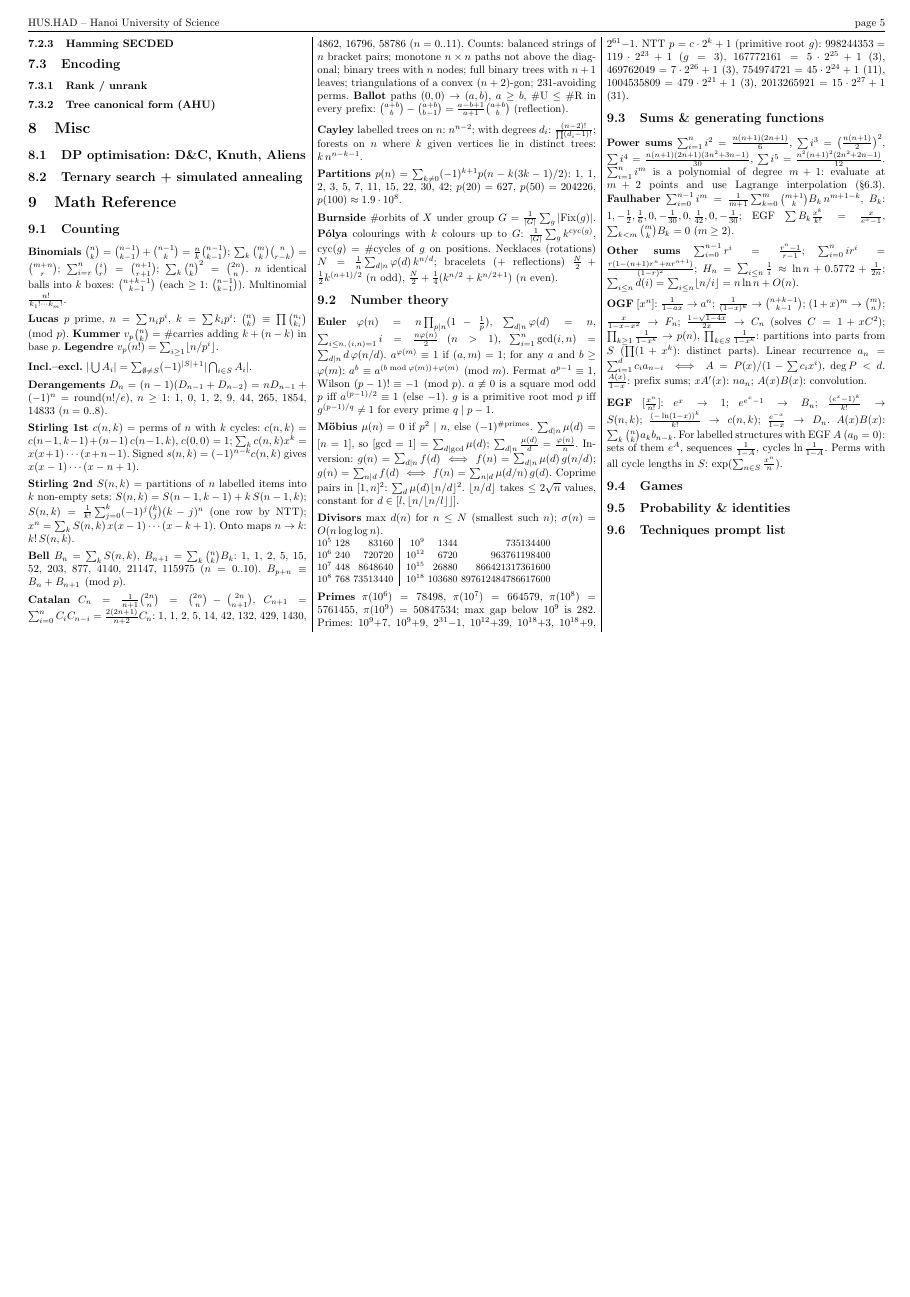
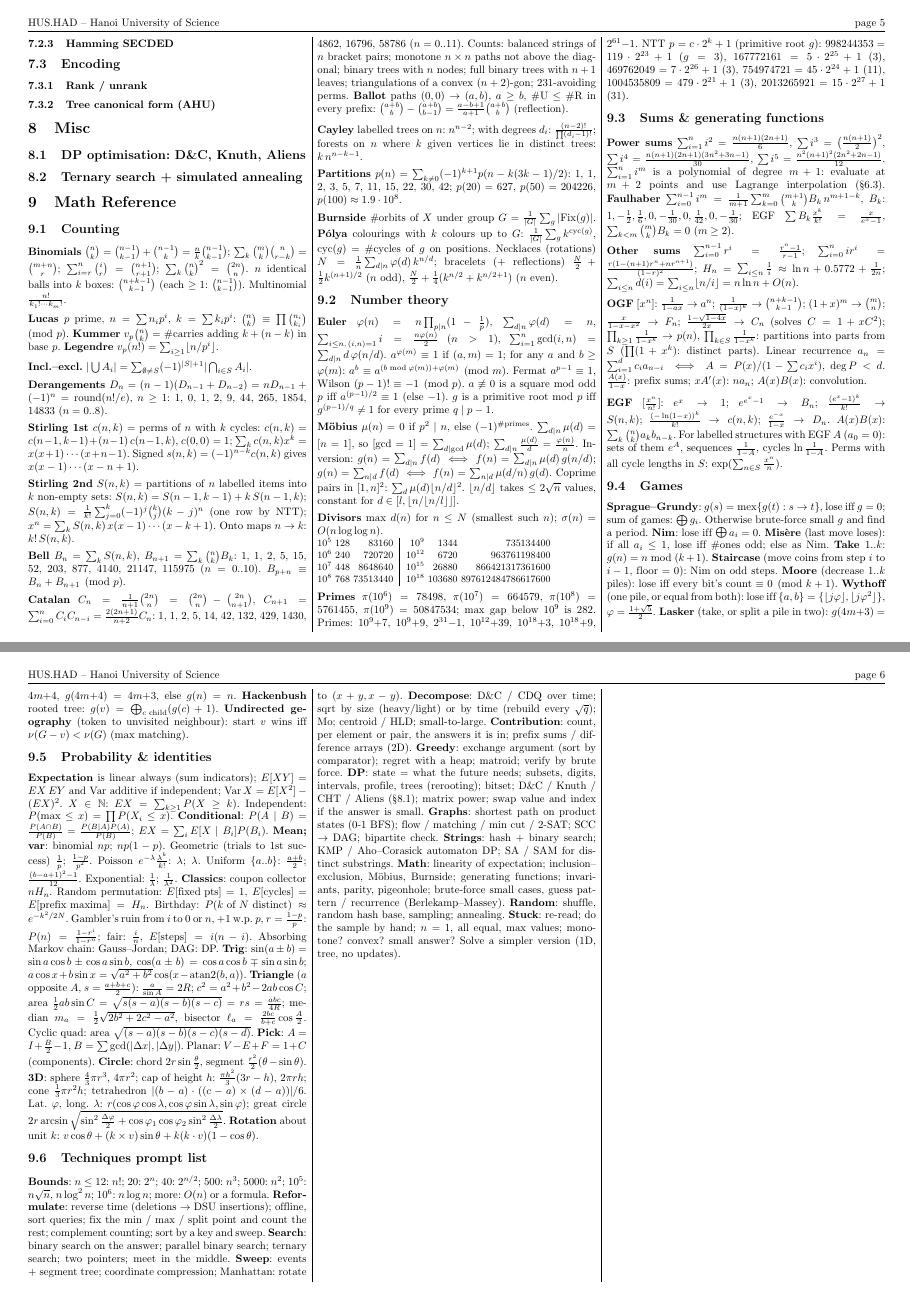
Before and after one commit to zipdang04/hesllnotebook, a LaTeX book (tex/main.tex, which reads tex/contents/reference/section.tex): page 6 of 6 before the commit and pages 6 and 7 of 7 after it, the two joined at a grey line, the shorter picture padded with empty space. Compiled offline with pdfLaTeX.

Commit message:
reference: add games, probability, techniques
Co-Authored-By: Claude Opus 5.5 <noreply@anthropic.com>

```diff
--- a/tex/contents/reference/section.tex
+++ b/tex/contents/reference/section.tex
@@ -48,5 +48,30 @@ $10^8$ & 768 & 73513440 & $10^{18}$ & 103680 & 897612484786617600
 
 \textbf{EGF} $[\frac{x^n}{n!}]$: $e^x \to 1$; $e^{e^x - 1} \to B_n$; $\frac{(e^x - 1)^k}{k!} \to S(n,k)$; $\frac{(-\ln(1-x))^k}{k!} \to c(n,k)$; $\frac{e^{-x}}{1-x} \to D_n$. $A(x)B(x)$: $\sum_k \binom nk a_k b_{n-k}$. For labelled structures with EGF $A$ ($a_0 = 0$): sets of them $e^A$, sequences $\frac1{1-A}$, cycles $\ln\frac1{1-A}$. Perms with all cycle lengths in $S$: $\exp(\sum_{n \in S} \frac{x^n}n)$.
 \entry{Games}
+\textbf{Sprague--Grundy}: $g(s) = \mathrm{mex}\{g(t) : s \to t\}$, lose iff $g = 0$; sum of games: $\bigoplus g_i$. Otherwise brute-force small $g$ and find a period.
+\textbf{Nim}: lose iff $\bigoplus a_i = 0$. \textbf{Mis\`ere} (last move loses): if all $a_i \le 1$, lose iff \#ones odd; else as Nim. \textbf{Take $1..k$}: $g(n) = n \bmod (k+1)$. \textbf{Staircase} (move coins from step $i$ to $i-1$, floor $= 0$): Nim on odd steps. \textbf{Moore} (decrease $1..k$ piles): lose iff every bit's count $\equiv 0 \pmod{k+1}$. \textbf{Wythoff} (one pile, or equal from both): lose iff $\{a, b\} = \{\lfloor j\varphi \rfloor, \lfloor j\varphi^2 \rfloor\}$, $\varphi = \frac{1+\sqrt5}{2}$. \textbf{Lasker} (take, or split a pile in two): $g(4m{+}3) = 4m{+}4$, $g(4m{+}4) = 4m{+}3$, else $g(n) = n$. \textbf{Hackenbush} rooted tree: $g(v) = \bigoplus_{c \text{ child}} (g(c) + 1)$. \textbf{Undirected geography} (token to unvisited neighbour): start $v$ wins iff $\nu(G - v) < \nu(G)$ (max matching).
+
 \entry{Probability \& identities}
+\textbf{Expectation} is linear always (sum indicators); $E[XY] = EX\,EY$ and $\mathrm{Var}$ additive if independent; $\mathrm{Var}\,X = E[X^2] - (EX)^2$. $X \in \mathbb{N}$: $EX = \sum_{k \ge 1} P(X \ge k)$. Independent: $P(\max \le x) = \prod P(X_i \le x)$.
+\textbf{Conditional}: $P(A \mid B) = \frac{P(A \cap B)}{P(B)} = \frac{P(B \mid A)P(A)}{P(B)}$; $EX = \sum_i E[X \mid B_i]P(B_i)$.
+\textbf{Mean; var}: binomial $np$; $np(1-p)$. Geometric (trials to 1st success) $\frac1p$; $\frac{1-p}{p^2}$. Poisson $e^{-\lambda}\frac{\lambda^k}{k!}$: $\lambda$; $\lambda$. Uniform $\{a..b\}$: $\frac{a+b}{2}$; $\frac{(b-a+1)^2-1}{12}$. Exponential: $\frac1\lambda$; $\frac1{\lambda^2}$.
+\textbf{Classics}: coupon collector $nH_n$. Random permutation: $E[\text{fixed pts}] = 1$, $E[\text{cycles}] = E[\text{prefix maxima}] = H_n$. Birthday: $P(k \text{ of } N \text{ distinct}) \approx e^{-k^2/2N}$. Gambler's ruin from $i$ to $0$ or $n$, $+1$ w.p.\ $p$, $r = \frac{1-p}{p}$: $P(n) = \frac{1-r^i}{1-r^n}$; fair: $\frac{i}{n}$, $E[\text{steps}] = i(n-i)$. Absorbing Markov chain: Gauss--Jordan; DAG: DP.
+\textbf{Trig}: $\sin(a \pm b) = \sin a \cos b \pm \cos a \sin b$, $\cos(a \pm b) = \cos a \cos b \mp \sin a \sin b$; $a\cos x + b\sin x = \sqrt{a^2+b^2}\cos(x - \mathrm{atan2}(b, a))$.
+\textbf{Triangle} ($a$ opposite $A$, $s = \frac{a+b+c}{2}$): $\frac{a}{\sin A} = 2R$; $c^2 = a^2 + b^2 - 2ab\cos C$; area $\frac12 ab\sin C = \sqrt{s(s-a)(s-b)(s-c)} = rs = \frac{abc}{4R}$; median $m_a = \frac12\sqrt{2b^2 + 2c^2 - a^2}$, bisector $\ell_a = \frac{2bc}{b+c}\cos\frac{A}{2}$. Cyclic quad: area $\sqrt{(s-a)(s-b)(s-c)(s-d)}$.
+\textbf{Pick}: $A = I + \frac{B}{2} - 1$, $B = \sum \gcd(|\Delta x|, |\Delta y|)$. Planar: $V - E + F = 1 + C$ (components).
+\textbf{Circle}: chord $2r\sin\frac{\theta}{2}$, segment $\frac{r^2}{2}(\theta - \sin\theta)$. \textbf{3D}: sphere $\frac43\pi r^3$, $4\pi r^2$; cap of height $h$: $\frac{\pi h^2}{3}(3r - h)$, $2\pi r h$; cone $\frac13\pi r^2 h$; tetrahedron $|(b-a) \cdot ((c-a) \times (d-a))|/6$. Lat.\ $\varphi$, long.\ $\lambda$: $r(\cos\varphi\cos\lambda, \cos\varphi\sin\lambda, \sin\varphi)$; great circle $2r\arcsin\sqrt{\sin^2\frac{\Delta\varphi}{2} + \cos\varphi_1\cos\varphi_2\sin^2\frac{\Delta\lambda}{2}}$. \textbf{Rotation} about unit $k$: $v\cos\theta + (k \times v)\sin\theta + k(k \cdot v)(1 - \cos\theta)$.
+
 \entry{Techniques prompt list}
+\textbf{Bounds}: $n \le 12$: $n!$; $20$: $2^n$; $40$: $2^{n/2}$; $500$: $n^3$; $5000$: $n^2$; $10^5$: $n\sqrt n$, $n\log^2 n$; $10^6$: $n\log n$; more: $O(n)$ or a formula.
+\textbf{Reformulate}: reverse time (deletions $\to$ DSU insertions); offline, sort queries; fix the min / max / split point and count the rest; complement counting; sort by a key and sweep.
+\textbf{Search}: binary search on the answer; parallel binary search; ternary search; two pointers; meet in the middle.
+\textbf{Sweep}: events + segment tree; coordinate compression; Manhattan: rotate to $(x+y, x-y)$.
+\textbf{Decompose}: D\&C / CDQ over time; sqrt by size (heavy/light) or by time (rebuild every $\sqrt q$); Mo; centroid / HLD; small-to-large.
+\textbf{Contribution}: count, per element or pair, the answers it is in; prefix sums / difference arrays (2D).
+\textbf{Greedy}: exchange argument (sort by comparator); regret with a heap; matroid; verify by brute force.
+\textbf{DP}: state $=$ what the future needs; subsets, digits, intervals, profile, trees (rerooting); bitset; D\&C / Knuth / CHT / Aliens (\S8.1); matrix power; swap value and index if the answer is small.
+\textbf{Graphs}: shortest path on product states (0-1 BFS); flow / matching / min cut / 2-SAT; SCC $\to$ DAG; bipartite check.
+\textbf{Strings}: hash + binary search; KMP / Aho--Corasick automaton DP; SA / SAM for distinct substrings.
+\textbf{Math}: linearity of expectation; inclusion--exclusion, M\"obius, Burnside; generating functions; invariants, parity, pigeonhole; brute-force small cases, guess pattern / recurrence (Berlekamp--Massey).
+\textbf{Random}: shuffle, random hash base, sampling; annealing.
+\textbf{Stuck}: re-read; do the sample by hand; $n = 1$, all equal, max values; monotone? convex? small answer? Solve a simpler version (1D, tree, no updates).
```
